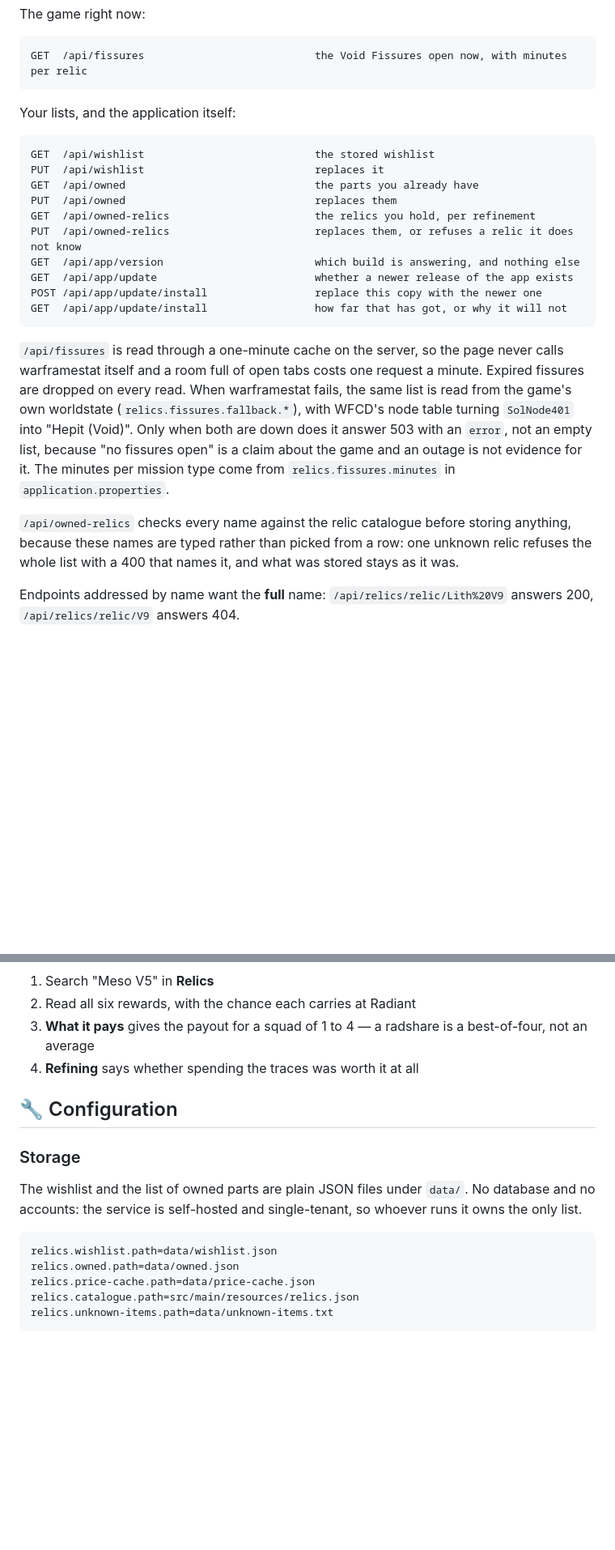
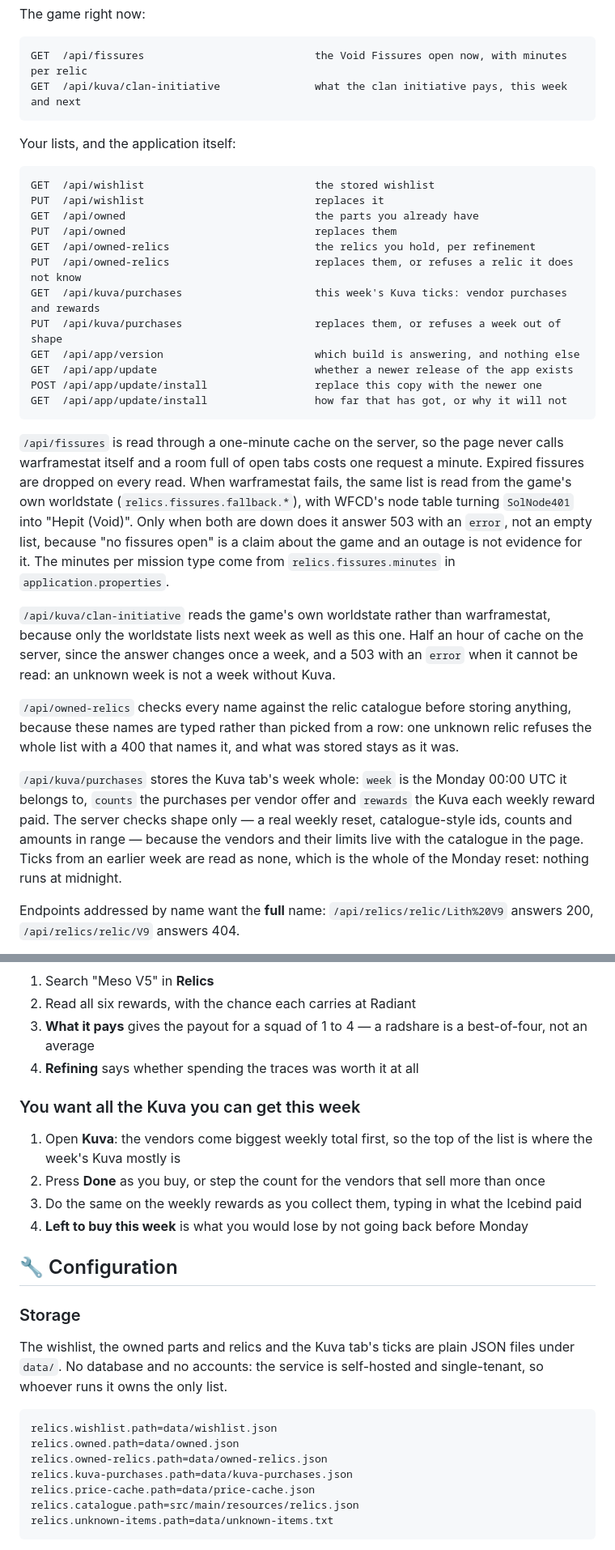
Before and after one commit to drakmanga/relicsFinder, a Markdown page: README.md, 2 parts joined by grey strips. Shown at 81% size. GitHub-like rendering; blank space fills up the shorter version.

````diff
--- a/README.md
+++ b/README.md
@@ -354,6 +377,7 @@ The game right now:
 
 ```
 GET  /api/fissures                           the Void Fissures open now, with minutes per relic
+GET  /api/kuva/clan-initiative               what the clan initiative pays, this week and next
 ```
 
 Your lists, and the application itself:
@@ -365,6 +389,8 @@ GET  /api/owned                              the parts you already have
 PUT  /api/owned                              replaces them
 GET  /api/owned-relics                       the relics you hold, per refinement
 PUT  /api/owned-relics                       replaces them, or refuses a relic it does not know
+GET  /api/kuva/purchases                     this week's Kuva ticks: vendor purchases and rewards
+PUT  /api/kuva/purchases                     replaces them, or refuses a week out of shape
 GET  /api/app/version                        which build is answering, and nothing else
 GET  /api/app/update                         whether a newer release of the app exists
 POST /api/app/update/install                 replace this copy with the newer one
@@ -380,9 +406,21 @@ empty list, because "no fissures open" is a claim about the game and an outage i
 evidence for it. The minutes per mission type come from `relics.fissures.minutes` in
 `application.properties`.
 
+`/api/kuva/clan-initiative` reads the game's own worldstate rather than warframestat, because
+only the worldstate lists next week as well as this one. Half an hour of cache on the server,
+since the answer changes once a week, and a 503 with an `error` when it cannot be read: an
+unknown week is not a week without Kuva.
+
 `/api/owned-relics` checks every name against the relic catalogue before storing anything,
 because these names are typed rather than picked from a row: one unknown relic refuses the
 whole list with a 400 that names it, and what was stored stays as it was.
+
+`/api/kuva/purchases` stores the Kuva tab's week whole: `week` is the Monday 00:00 UTC it
+belongs to, `counts` the purchases per vendor offer and `rewards` the Kuva each weekly reward
+paid. The server checks shape only — a real weekly reset, catalogue-style ids, counts and
+amounts in range — because the vendors and their limits live with the catalogue in the
+page. Ticks from an earlier week are read as none, which is the whole of the Monday reset:
+nothing runs at midnight.
 
 Endpoints addressed by name want the **full** name: `/api/relics/relic/Lith%20V9` answers
 200, `/api/relics/relic/V9` answers 404.
@@ -482,17 +520,28 @@ relicsFinder/
    not an average
 4. **Refining** says whether spending the traces was worth it at all
 
+### You want all the Kuva you can get this week
+
+1. Open **Kuva**: the vendors come biggest weekly total first, so the top of the list is
+   where the week's Kuva mostly is
+2. Press **Done** as you buy, or step the count for the vendors that sell more than once
+3. Do the same on the weekly rewards as you collect them, typing in what the Icebind paid
+4. **Left to buy this week** is what you would lose by not going back before Monday
+
 ## 🔧 Configuration
 
 ### Storage
 
-The wishlist and the list of owned parts are plain JSON files under `data/`. No database
+The wishlist, the owned parts and relics and the Kuva tab's ticks are plain JSON files
+under `data/`. No database
 and no accounts: the service is self-hosted and single-tenant, so whoever runs it owns the
 only list.
 
 ```properties
 relics.wishlist.path=data/wishlist.json
 relics.owned.path=data/owned.json
+relics.owned-relics.path=data/owned-relics.json
+relics.kuva-purchases.path=data/kuva-purchases.json
 relics.price-cache.path=data/price-cache.json
 relics.catalogue.path=src/main/resources/relics.json
 relics.unknown-items.path=data/unknown-items.txt
````
Also changed, not shown: other parts of README.md (+29 -5 lines), docs/screenshots/kuva.png (added), 1 other file.
